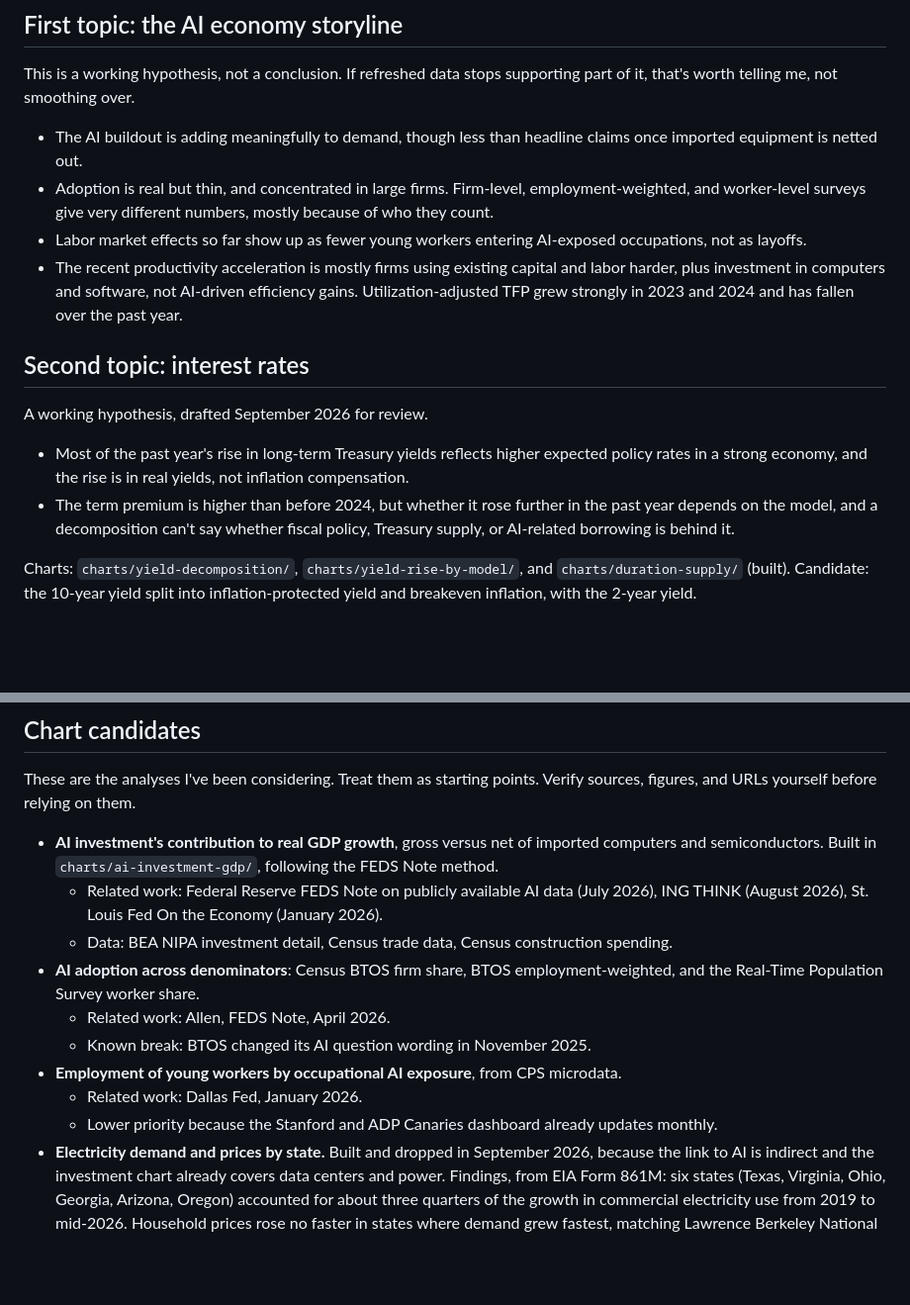
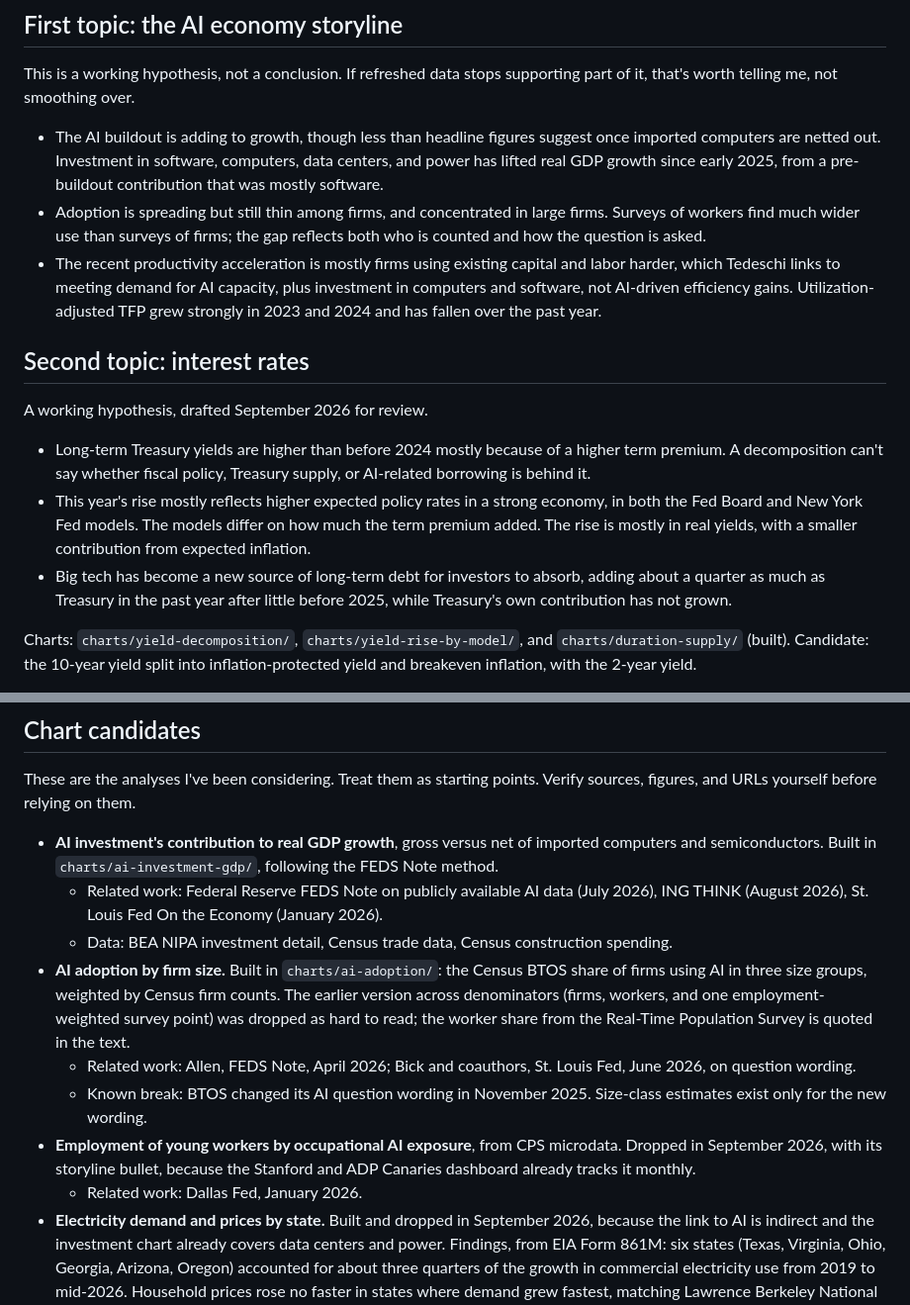
Before and after one commit to nbaulch/econ-charts, a Markdown page: CLAUDE.md, 2 parts joined by grey strips. Shown at 99% size. Rendered like a GitHub page; blank space fills up the shorter version.

Commit message:
Update the storylines to match the charts and drop the labor bullet
Co-Authored-By: Claude Opus 5.5 <noreply@anthropic.com>
Claude-Session: https://claude.ai/code/session_01C4kQtTHdakDNHHerQuEFwM

```diff
--- a/CLAUDE.md
+++ b/CLAUDE.md
@@ -16,17 +16,17 @@ Much of the best analysis in this area is published once, as a blog post or a Fe
 
 This is a working hypothesis, not a conclusion. If refreshed data stops supporting part of it, that's worth telling me, not smoothing over.
 
-- The AI buildout is adding meaningfully to demand, though less than headline claims once imported equipment is netted out.
-- Adoption is real but thin, and concentrated in large firms. Firm-level, employment-weighted, and worker-level surveys give very different numbers, mostly because of who they count.
-- Labor market effects so far show up as fewer young workers entering AI-exposed occupations, not as layoffs.
-- The recent productivity acceleration is mostly firms using existing capital and labor harder, plus investment in computers and software, not AI-driven efficiency gains. Utilization-adjusted TFP grew strongly in 2023 and 2024 and has fallen over the past year.
+- The AI buildout is adding to growth, though less than headline figures suggest once imported computers are netted out. Investment in software, computers, data centers, and power has lifted real GDP growth since early 2025, from a pre-buildout contribution that was mostly software.
+- Adoption is spreading but still thin among firms, and concentrated in large firms. Surveys of workers find much wider use than surveys of firms; the gap reflects both who is counted and how the question is asked.
+- The recent productivity acceleration is mostly firms using existing capital and labor harder, which Tedeschi links to meeting demand for AI capacity, plus investment in computers and software, not AI-driven efficiency gains. Utilization-adjusted TFP grew strongly in 2023 and 2024 and has fallen over the past year.
 
 ## Second topic: interest rates
 
 A working hypothesis, drafted September 2026 for review.
 
-- Most of the past year's rise in long-term Treasury yields reflects higher expected policy rates in a strong economy, and the rise is in real yields, not inflation compensation.
-- The term premium is higher than before 2024, but whether it rose further in the past year depends on the model, and a decomposition can't say whether fiscal policy, Treasury supply, or AI-related borrowing is behind it.
+- Long-term Treasury yields are higher than before 2024 mostly because of a higher term premium. A decomposition can't say whether fiscal policy, Treasury supply, or AI-related borrowing is behind it.
+- This year's rise mostly reflects higher expected policy rates in a strong economy, in both the Fed Board and New York Fed models. The models differ on how much the term premium added. The rise is mostly in real yields, with a smaller contribution from expected inflation.
+- Big tech has become a new source of long-term debt for investors to absorb, adding about a quarter as much as Treasury in the past year after little before 2025, while Treasury's own contribution has not grown.
 
 Charts: `charts/yield-decomposition/`, `charts/yield-rise-by-model/`, and `charts/duration-supply/` (built). Candidate: the 10-year yield split into inflation-protected yield and breakeven inflation, with the 2-year yield.
 
@@ -37,12 +37,11 @@ These are the analyses I've been considering. Treat them as starting points. Ver
 - **AI investment's contribution to real GDP growth**, gross versus net of imported computers and semiconductors. Built in `charts/ai-investment-gdp/`, following the FEDS Note method.
   - Related work: Federal Reserve FEDS Note on publicly available AI data (July 2026), ING THINK (August 2026), St. Louis Fed On the Economy (January 2026).
   - Data: BEA NIPA investment detail, Census trade data, Census construction spending.
-- **AI adoption across denominators**: Census BTOS firm share, BTOS employment-weighted, and the Real-Time Population Survey worker share.
-  - Related work: Allen, FEDS Note, April 2026.
-  - Known break: BTOS changed its AI question wording in November 2025.
-- **Employment of young workers by occupational AI exposure**, from CPS microdata.
+- **AI adoption by firm size.** Built in `charts/ai-adoption/`: the Census BTOS share of firms using AI in three size groups, weighted by Census firm counts. The earlier version across denominators (firms, workers, and one employment-weighted survey point) was dropped as hard to read; the worker share from the Real-Time Population Survey is quoted in the text.
+  - Related work: Allen, FEDS Note, April 2026; Bick and coauthors, St. Louis Fed, June 2026, on question wording.
+  - Known break: BTOS changed its AI question wording in November 2025. Size-class estimates exist only for the new wording.
+- **Employment of young workers by occupational AI exposure**, from CPS microdata. Dropped in September 2026, with its storyline bullet, because the Stanford and ADP Canaries dashboard already tracks it monthly.
   - Related work: Dallas Fed, January 2026.
-  - Lower priority because the Stanford and ADP Canaries dashboard already updates monthly.
 - **Electricity demand and prices by state.** Built and dropped in September 2026, because the link to AI is indirect and the investment chart already covers data centers and power. Findings, from EIA Form 861M: six states (Texas, Virginia, Ohio, Georgia, Arizona, Oregon) accounted for about three quarters of the growth in commercial electricity use from 2019 to mid-2026. Household prices rose no faster in states where demand grew fastest, matching Lawrence Berkeley National Laboratory and Brattle (2025). Data centers do raise costs through PJM's capacity market, which a state comparison can't show.
 - **Labor productivity versus utilization-adjusted TFP**, showing the utilization contribution. This is the first chart, in `charts/productivity-decomposition/`.
   - Related work: Ernie Tedeschi, Stripe Economics, July 2026.
```
